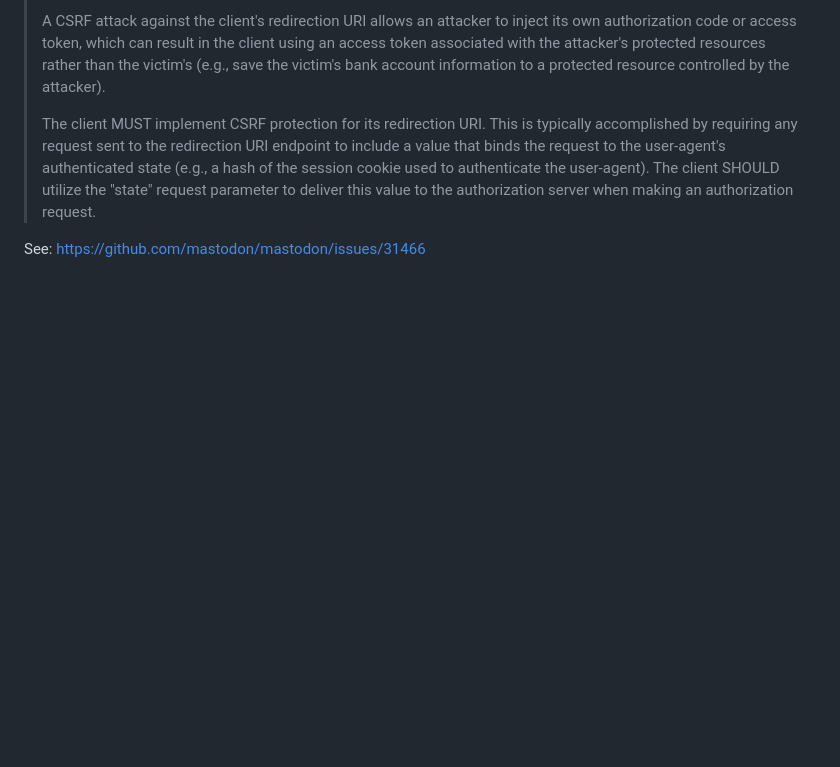
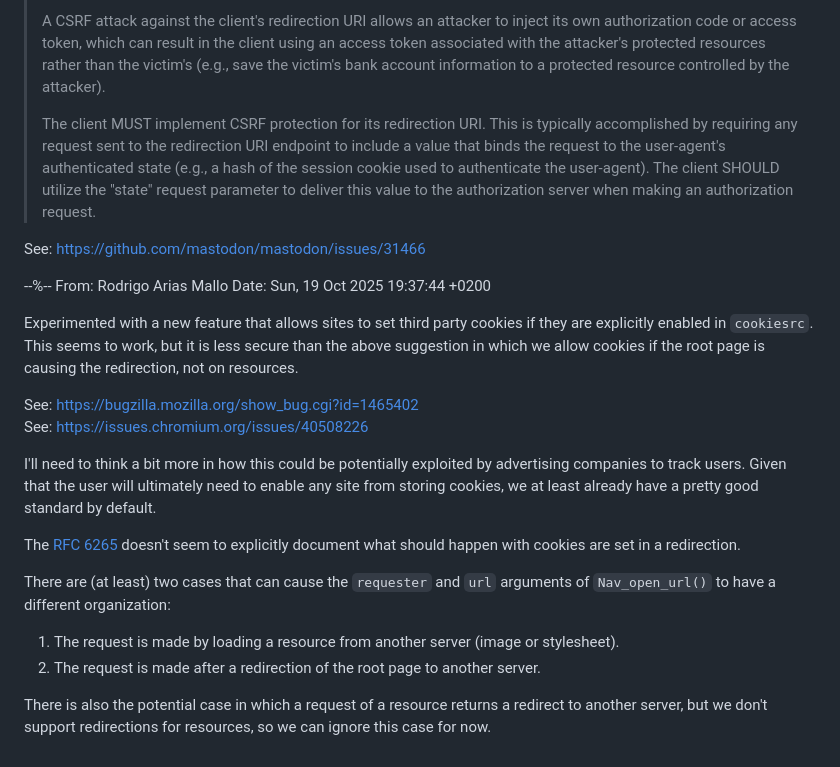
Before and after one commit to humano-ai/bugtracker, a Markdown page: 253/index.md, the part around the change. Drawn GitHub-style; blank space fills up the shorter version.

Commit message:
Add comment in 253

```diff
--- a/253/index.md
+++ b/253/index.md
@@ -71,3 +71,34 @@ Similarly for CSRF protection:
 >    authorization server when making an authorization request.
 
 See: https://github.com/mastodon/mastodon/issues/31466
+
+--%--
+From: Rodrigo Arias Mallo
+Date: Sun, 19 Oct 2025 19:37:44 +0200
+
+Experimented with a new feature that allows sites to set third party cookies if
+they are explicitly enabled in `cookiesrc`. This seems to work, but it is less
+secure than the above suggestion in which we allow cookies if the root page is
+causing the redirection, not on resources.
+
+See: https://bugzilla.mozilla.org/show_bug.cgi?id=1465402 \
+See: https://issues.chromium.org/issues/40508226
+
+I'll need to think a bit more in how this could be potentially exploited by
+advertising companies to track users. Given that the user will ultimately need
+to enable any site from storing cookies, we at least already have a pretty good
+standard by default.
+
+The [RFC 6265](https://datatracker.ietf.org/doc/html/rfc6265) doesn't seem to
+explicitly document what should happen with cookies are set in a redirection.
+
+There are (at least) two cases that can cause the `requester` and `url`
+arguments of `Nav_open_url()` to have a different organization:
+
+1. The request is made by loading a resource from another server (image
+   or stylesheet).
+2. The request is made after a redirection of the root page to another server.
+
+There is also the potential case in which a request of a resource returns a
+redirect to another server, but we don't support redirections for resources, so
+we can ignore this case for now.
```
